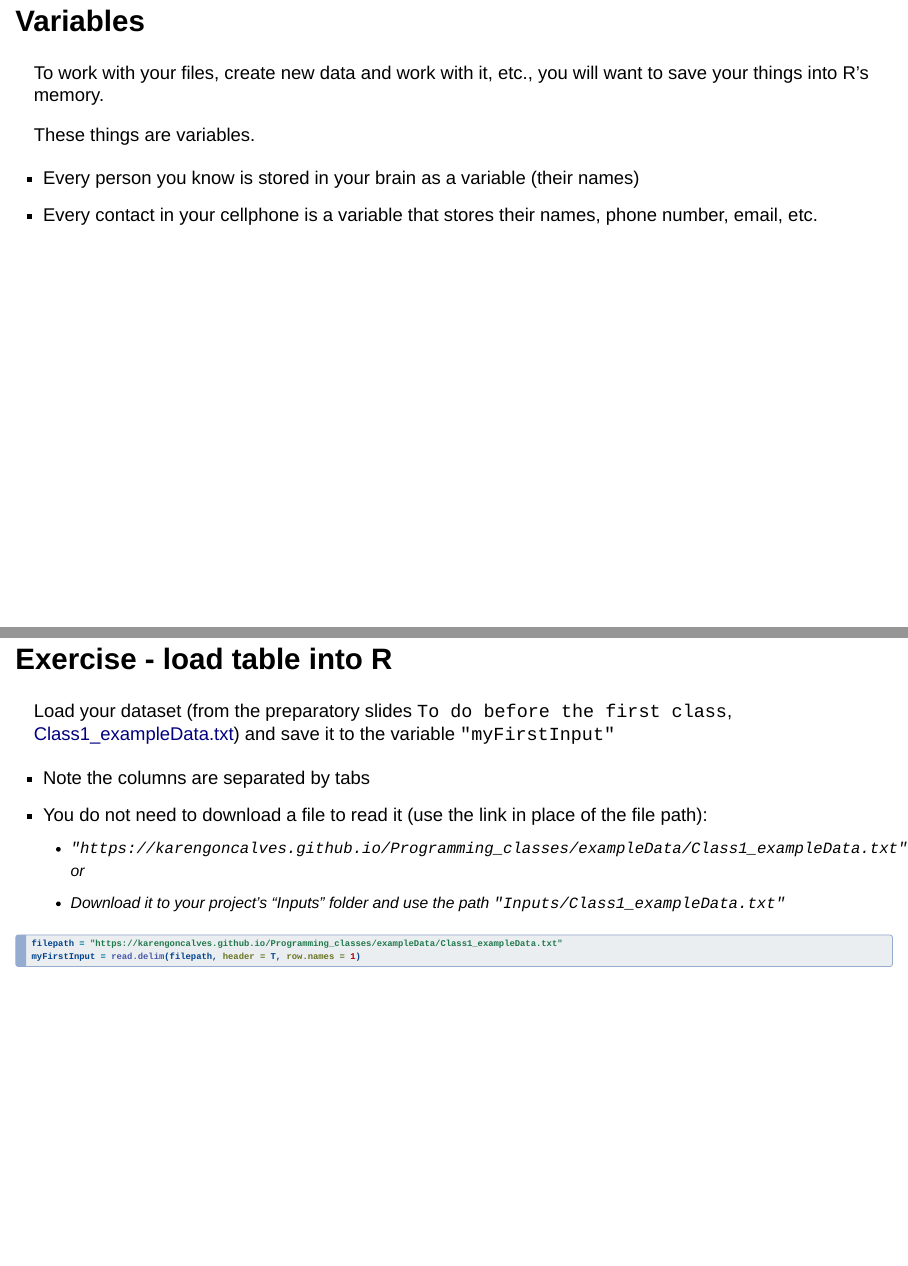
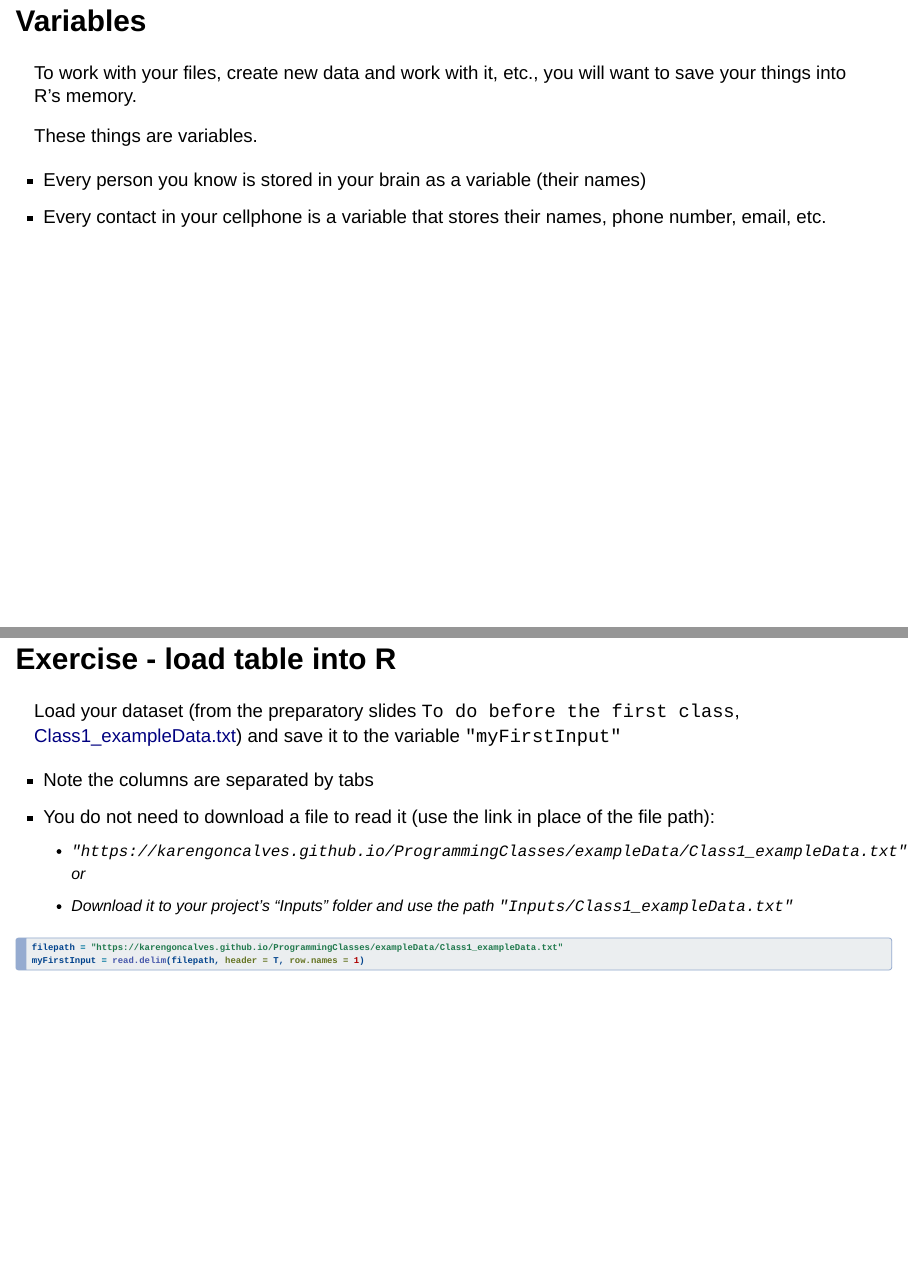
Before and after one commit to KarenGoncalves/ProgrammingClasses, a Quarto document (r/basics/index.qmd): pages 2 and 8 of 28, joined at a grey line. Rendered offline with R 4.5, knitr and Pandoc in place of Quarto, with nearby package versions; drawn as Slidy slides in place of the format the file asks for.

Commit message:
corrected link to example file and output table for dark mode

````diff
--- a/r/basics/index.qmd
+++ b/r/basics/index.qmd
@@ -110,13 +110,13 @@
 
 - Note the columns are separated by tabs
 - You do not need to download a file to read it (use the link in place of the file path):
-  - `"https://karengoncalves.github.io/Programming_classes/exampleData/Class1_exampleData.txt"` or
+  - `"https://karengoncalves.github.io/ProgrammingClasses/exampleData/Class1_exampleData.txt"` or
   - Download it to your project's "Inputs" folder and use the path `"Inputs/Class1_exampleData.txt"`
 
 . . .
 
 ```{r, echo = T}
-filepath = "https://karengoncalves.github.io/Programming_classes/exampleData/Class1_exampleData.txt"
+filepath = "https://karengoncalves.github.io/ProgrammingClasses/exampleData/Class1_exampleData.txt"
 myFirstInput = read.delim(filepath, header = T, row.names = 1)
 ```
 
````
Also changed, not shown: r/basics/index.qmd (2 more changed lines), 1 other file.
